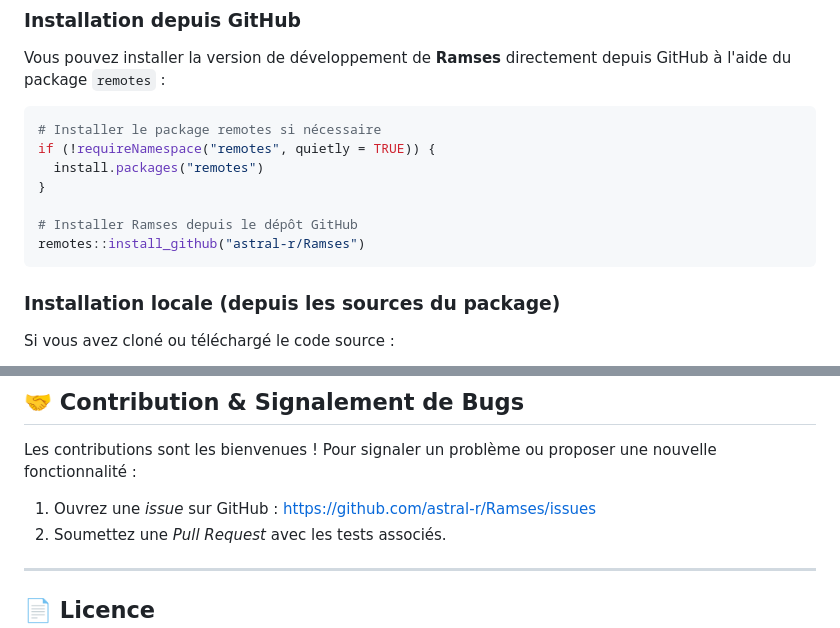
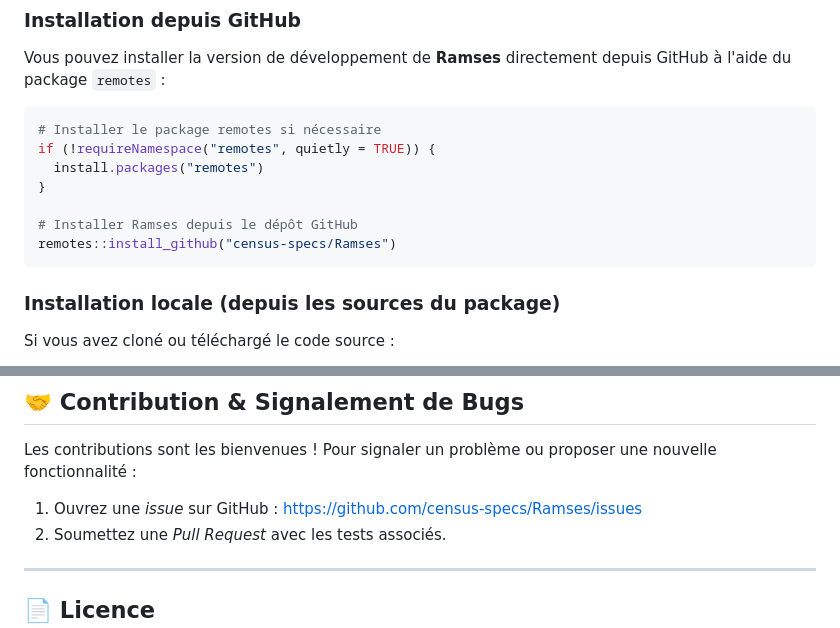
Before and after one commit to census-specs/Ramses, a Markdown page: README.md, 2 parts joined by grey strips. GitHub-like rendering.

````diff
--- a/README.md
+++ b/README.md
@@ -71,7 +71,7 @@ if (!requireNamespace("remotes", quietly = TRUE)) {
 }
 
 # Installer Ramses depuis le dépôt GitHub
-remotes::install_github("astral-r/Ramses")
+remotes::install_github("census-specs/Ramses")
 ```
 
 ### Installation locale (depuis les sources du package)
@@ -142,7 +142,7 @@ Ramses/
 ## 🤝 Contribution & Signalement de Bugs
 
 Les contributions sont les bienvenues ! Pour signaler un problème ou proposer une nouvelle fonctionnalité :
-1. Ouvrez une *issue* sur GitHub : [https://github.com/astral-r/Ramses/issues](https://github.com/astral-r/Ramses/issues)
+1. Ouvrez une *issue* sur GitHub : [https://github.com/census-specs/Ramses/issues](https://github.com/astral-r/Ramses/issues)
 2. Soumettez une *Pull Request* avec les tests associés.
 
 ---
````
